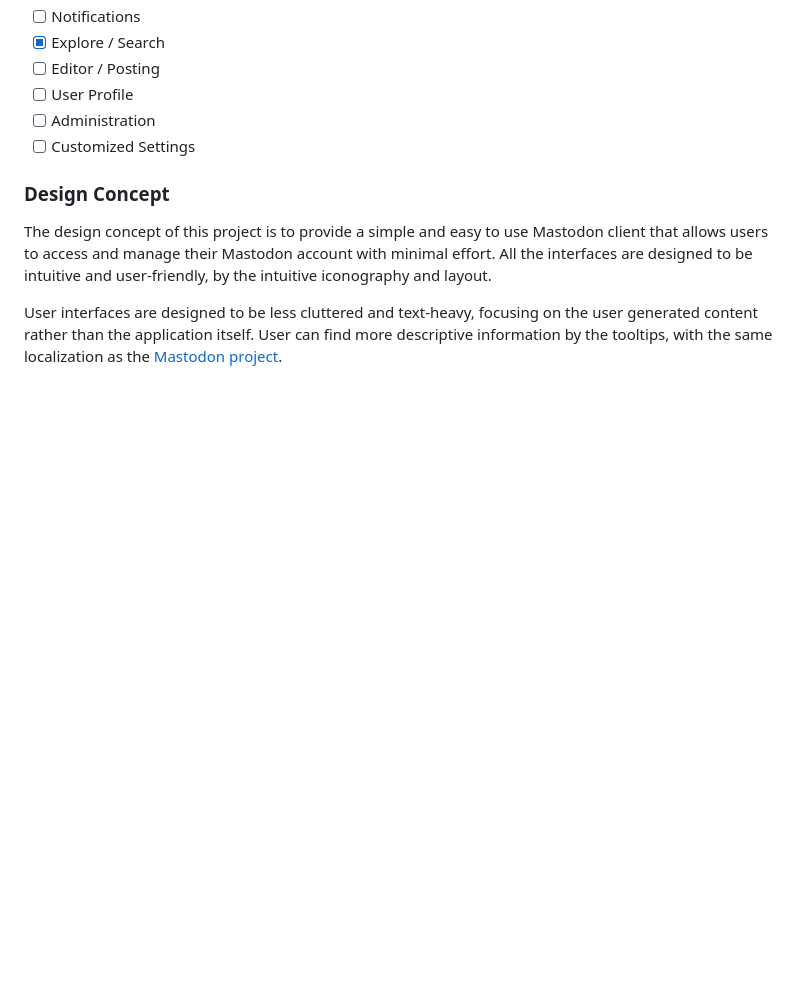
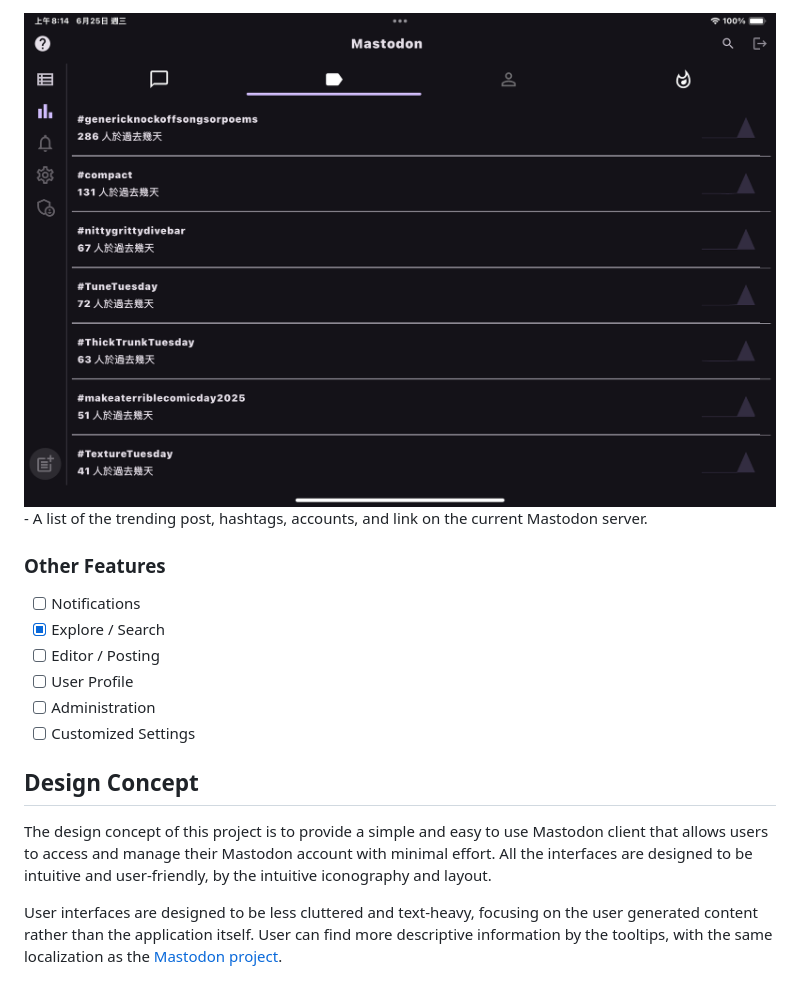
Before and after one commit to cmj0121/glacial, a Markdown page: README.md, the part around the change printed below. Rendered like a GitHub page; pictures changed too: images/trends_hashtag.png (added); blank space fills up the shorter version.

```diff
--- a/README.md
+++ b/README.md
@@ -18,3 +30,8 @@ easy to use, and intuitive:
+<img src="images/trends_hashtag.png" alt="Trends Hashtag" />
+- A list of the trending post, hashtags, accounts, and link on the current Mastodon server.
+
+### Other Features
+
 - [ ] Notifications
 - [x] Explore / Search
 - [ ] Editor / Posting
@@ -22,7 +39,7 @@ easy to use, and intuitive:
 - [ ] Administration
 - [ ] Customized Settings
 
-### Design Concept
+## Design Concept
 
 The design concept of this project is to provide a simple and easy to use Mastodon client that
 allows users to access and manage their Mastodon account with minimal effort. All the interfaces
```
Also changed, not shown: other parts of README.md (+14 -2 lines), images/federal_timeline.png (added), images/mastodon_server_explorer.png (added), 1 other file.
